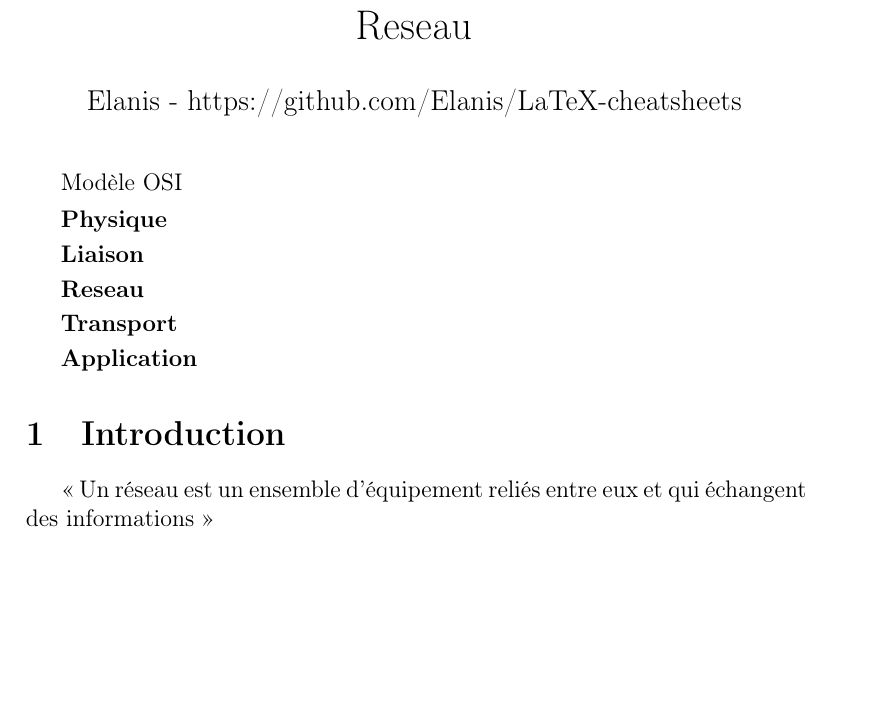
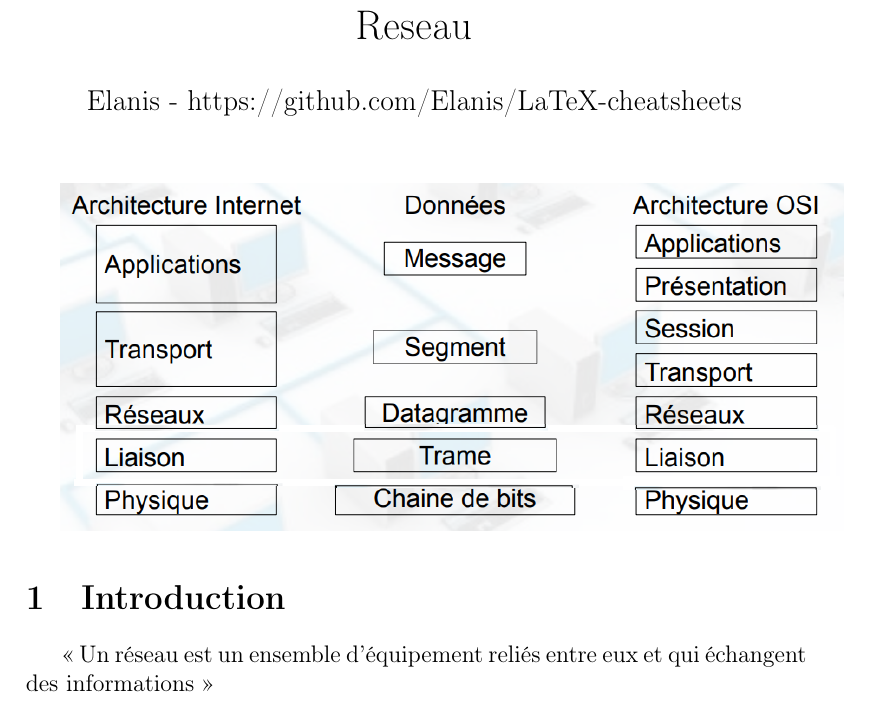
Before and after one commit to Elanis/LaTeX-cheatsheets, a LaTeX document (src/dev/reseau.fr.tex): part of page 1 of 7, cut so that both start at the same text, the shorter picture padded with empty space. Compiled offline with pdfLaTeX.

Commit message:
Réseau - Modèle OSI

```diff
--- a/src/dev/reseau.fr.tex
+++ b/src/dev/reseau.fr.tex
@@ -44,15 +44,7 @@
 \begin{document}
 	\maketitle
 
-	Modèle OSI
-
-	\begin{description}
-		\item[Physique]
-		\item[Liaison]
-		\item[Reseau]
-		\item[Transport]
-		\item[Application]
-	\end{description}
+	\includegraphics[width=13.8cm]{reseau_modele_osi}
 
 	\section{Introduction}
 
```
Also changed, not shown: src/dev/reseau_modele_osi.png (added).
